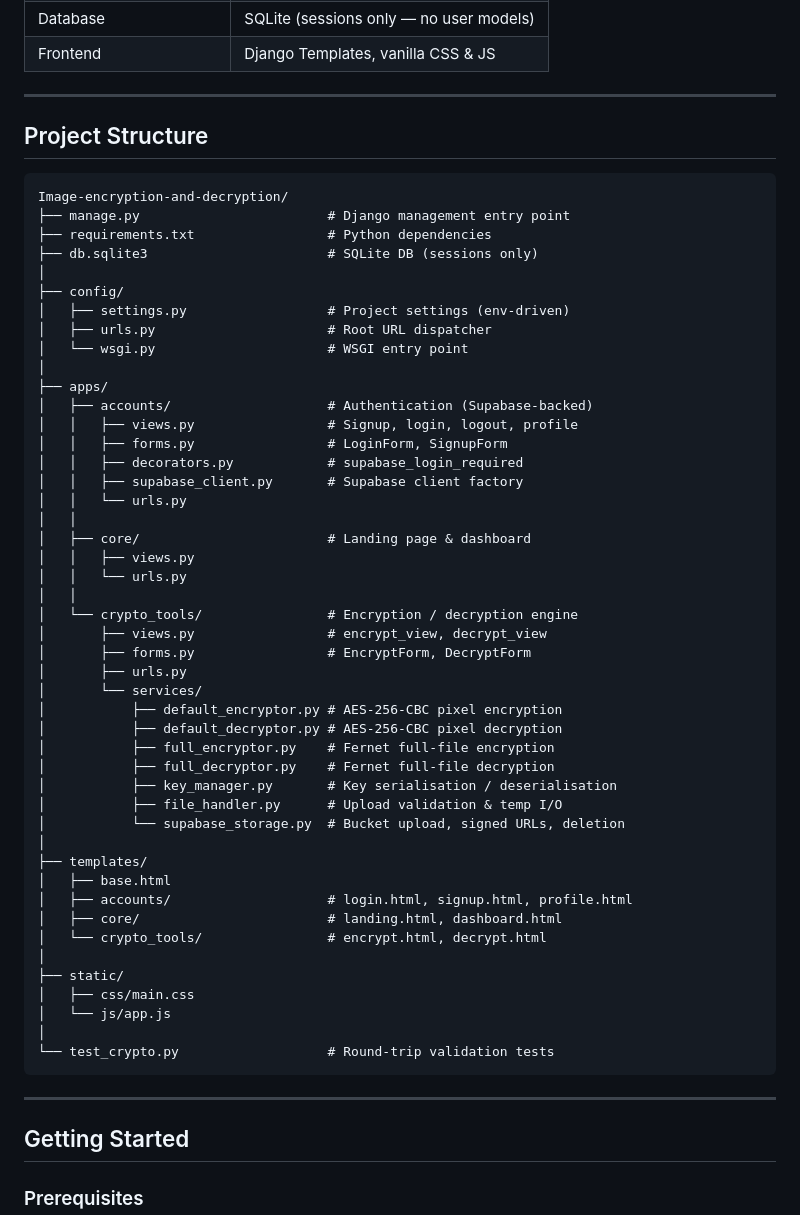
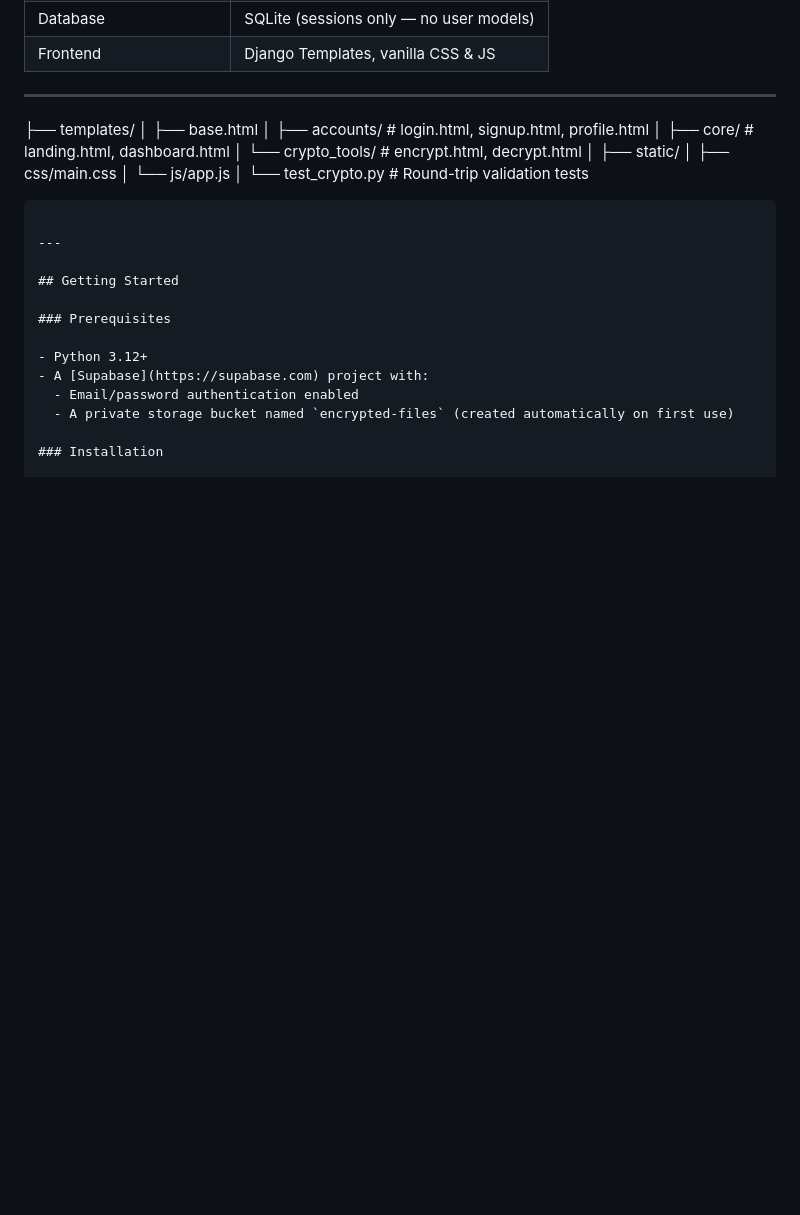
Before and after one commit to mrjbhuvan860-bot/Image-encryption-and-decryption, a Markdown page: README.md, the part around one of its changes. Rendered like a GitHub page; blank space fills up the shorter version.

````diff
--- a/README.md
+++ b/README.md
@@ -45,44 +45,7 @@ Encrypted files are stored in Supabase Storage; the cryptographic keys are **nev
 
 ---
 
-## Project Structure
 
-```
-Image-encryption-and-decryption/
-├── manage.py                        # Django management entry point
-├── requirements.txt                 # Python dependencies
-├── db.sqlite3                       # SQLite DB (sessions only)
-│
-├── config/
-│   ├── settings.py                  # Project settings (env-driven)
-│   ├── urls.py                      # Root URL dispatcher
-│   └── wsgi.py                      # WSGI entry point
-│
-├── apps/
-│   ├── accounts/                    # Authentication (Supabase-backed)
-│   │   ├── views.py                 # Signup, login, logout, profile
-│   │   ├── forms.py                 # LoginForm, SignupForm
-│   │   ├── decorators.py            # supabase_login_required
-│   │   ├── supabase_client.py       # Supabase client factory
-│   │   └── urls.py
-│   │
-│   ├── core/                        # Landing page & dashboard
-│   │   ├── views.py
-│   │   └── urls.py
-│   │
-│   └── crypto_tools/                # Encryption / decryption engine
-│       ├── views.py                 # encrypt_view, decrypt_view
-│       ├── forms.py                 # EncryptForm, DecryptForm
-│       ├── urls.py
-│       └── services/
-│           ├── default_encryptor.py # AES-256-CBC pixel encryption
-│           ├── default_decryptor.py # AES-256-CBC pixel decryption
-│           ├── full_encryptor.py    # Fernet full-file encryption
-│           ├── full_decryptor.py    # Fernet full-file decryption
-│           ├── key_manager.py       # Key serialisation / deserialisation
-│           ├── file_handler.py      # Upload validation & temp I/O
-│           └── supabase_storage.py  # Bucket upload, signed URLs, deletion
-│
 ├── templates/
 │   ├── base.html
 │   ├── accounts/                    # login.html, signup.html, profile.html
````
Also changed, not shown: other parts of README.md (+1 -38 lines).
